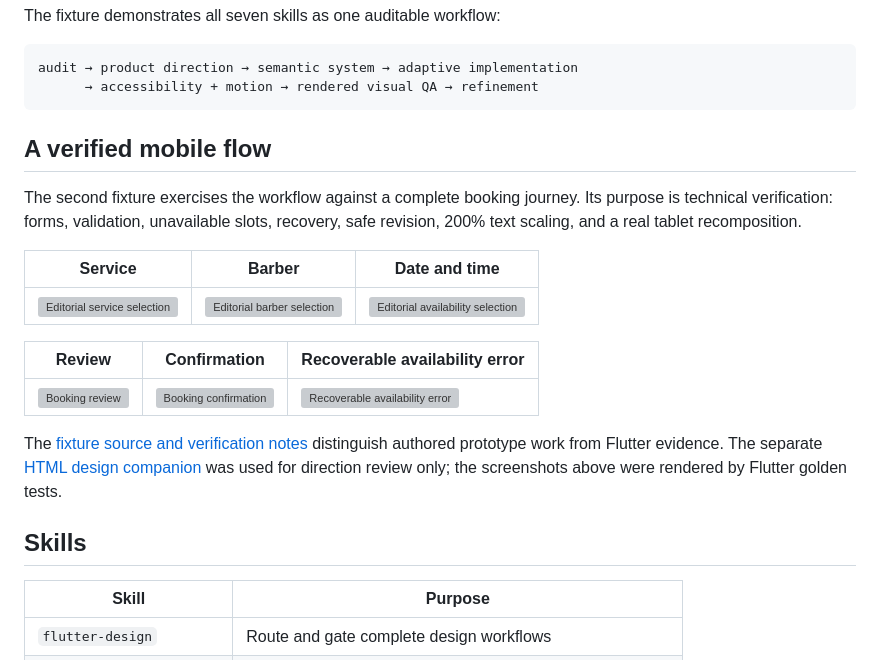
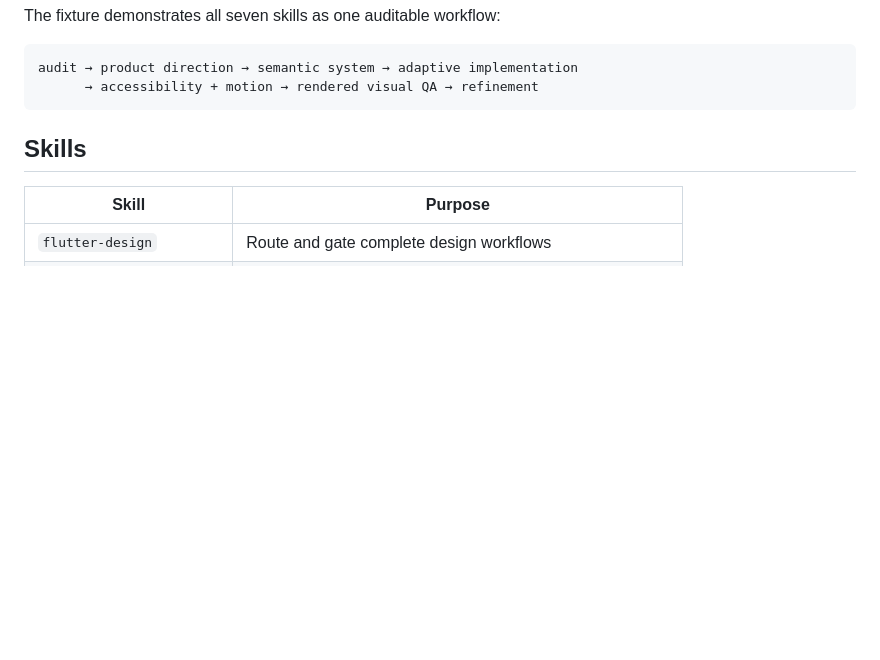
Before and after one commit to musabekisakov-imj/flutter-design-engineer, a Markdown page: README.md, the part around the change. Drawn GitHub-style; blank space fills up the shorter version; grey boxes are pictures that could not be loaded.

Commit message:
docs: remove booking screens from overview (#17)
Co-authored-by: Musabek <musabekisakovwork@gmail.com>

````diff
--- a/README.md
+++ b/README.md
@@ -64,20 +64,6 @@ The fixture demonstrates all seven skills as one auditable workflow:
 audit → product direction → semantic system → adaptive implementation
       → accessibility + motion → rendered visual QA → refinement
 ```
-
-## A verified mobile flow
-
-The second fixture exercises the workflow against a complete booking journey. Its purpose is technical verification: forms, validation, unavailable slots, recovery, safe revision, 200% text scaling, and a real tablet recomposition.
-
-| Service | Barber | Date and time |
-| --- | --- | --- |
-| ![Editorial service selection](examples/barbershop-booking/demo/goldens/phone-service.png) | ![Editorial barber selection](examples/barbershop-booking/demo/goldens/phone-barber.png) | ![Editorial availability selection](examples/barbershop-booking/demo/goldens/phone-availability.png) |
-
-| Review | Confirmation | Recoverable availability error |
-| --- | --- | --- |
-| ![Booking review](examples/barbershop-booking/demo/goldens/phone-review.png) | ![Booking confirmation](examples/barbershop-booking/demo/goldens/phone-confirmation.png) | ![Recoverable availability error](examples/barbershop-booking/demo/goldens/phone-availability-error.png) |
-
-The [fixture source and verification notes](examples/barbershop-booking/README.md) distinguish authored prototype work from Flutter evidence. The separate [HTML design companion](docs/prototypes/editorial-barbershop-booking/) was used for direction review only; the screenshots above were rendered by Flutter golden tests.
 
 ## Skills
 
````
